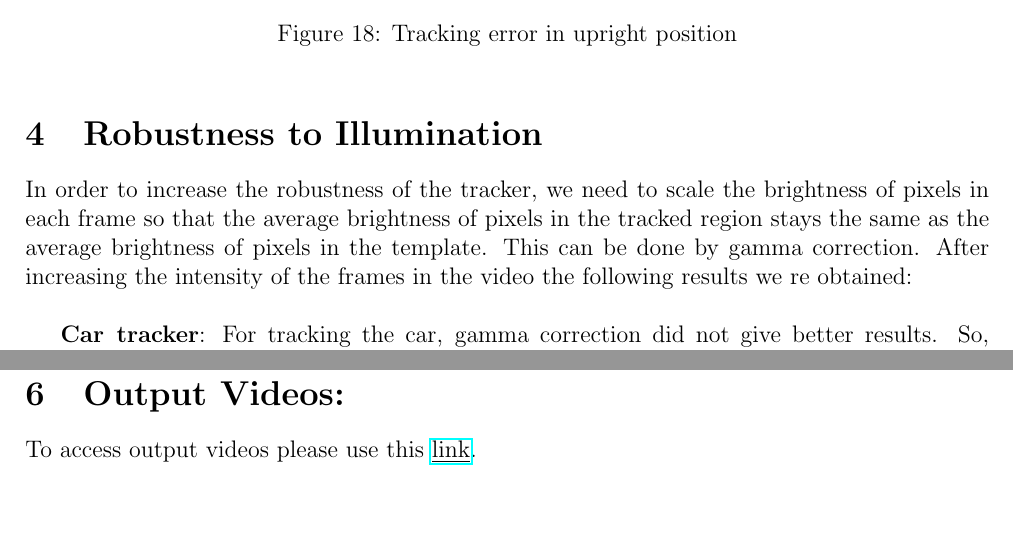
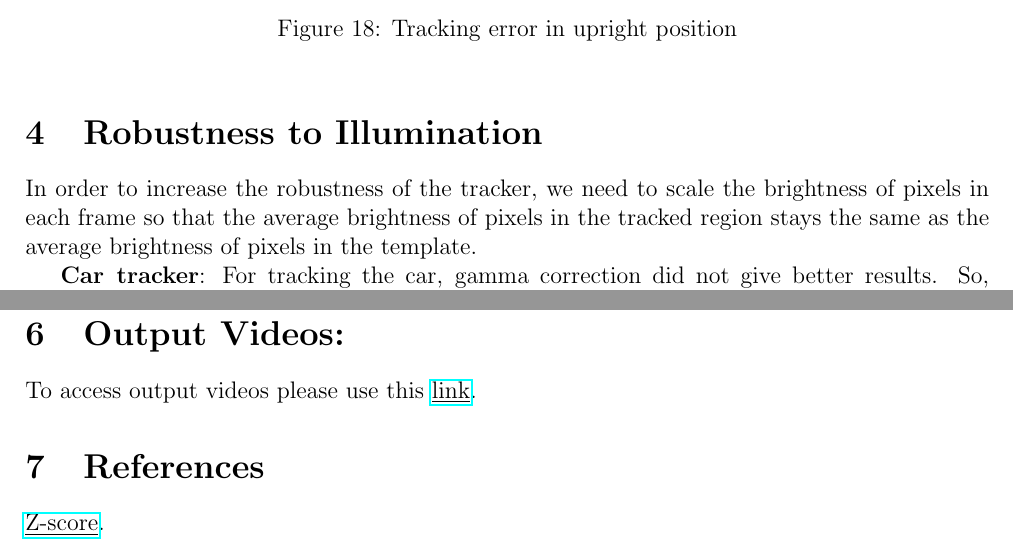
Before and after one commit to mesneym/Lucas-Kanade-Tracker, a LaTeX document (report/report.tex): two parts of pages 8 and 10 of 10, joined at a grey line, cut so that both start at the same text. Compiled offline with pdfLaTeX.

Commit message:
Updated the report

```diff
--- a/report/report.tex
+++ b/report/report.tex
@@ -213,8 +213,7 @@ In all Usian bolt tracking is the best compared to the others as the shift in su
 \end{figure}
 
 \section{Robustness to Illumination}
-In order to increase the robustness of the tracker, we need to scale the brightness of pixels in each frame so that the average brightness of pixels in the tracked region stays the same as the average brightness of pixels in the template. This can be done by gamma correction.
-After increasing the intensity of the frames in the video the following results we re obtained:\\
+In order to increase the robustness of the tracker, we need to scale the brightness of pixels in each frame so that the average brightness of pixels in the tracked region stays the same as the average brightness of pixels in the template.
 
 \textbf{Car tracker}: For tracking the car, gamma correction did not give better results. So, instead we employed z-scores method for tracking. In z-scores, the mean of template image and current frame are checked. So, pixels values in the current frame is changed by a certain z-score relative to the mean of the template.
 \begin{enumerate}
@@ -262,4 +262,7 @@ The following are the improved output after employing z-scores:
 \section{Output Videos:}
 To access output videos please use this \href{https://drive.google.com/drive/folders/1nbAUx-p-eyOWts9neJgAPA8YATY4ekmI?usp=sharing}{\underline{link}}.
 
+\section{References}
+\href{https://www.statisticshowto.com/probability-and-statistics/z-score/}{\underline{Z-score}}.
+
 \end{document}
```
Also changed, not shown: report/report.pdf, report/report.tex (5 more changed lines), 1 other file.
